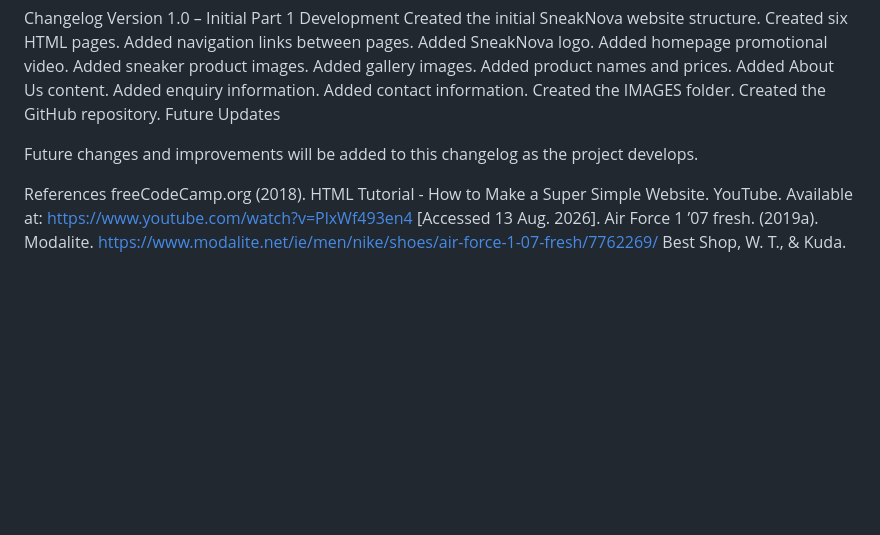
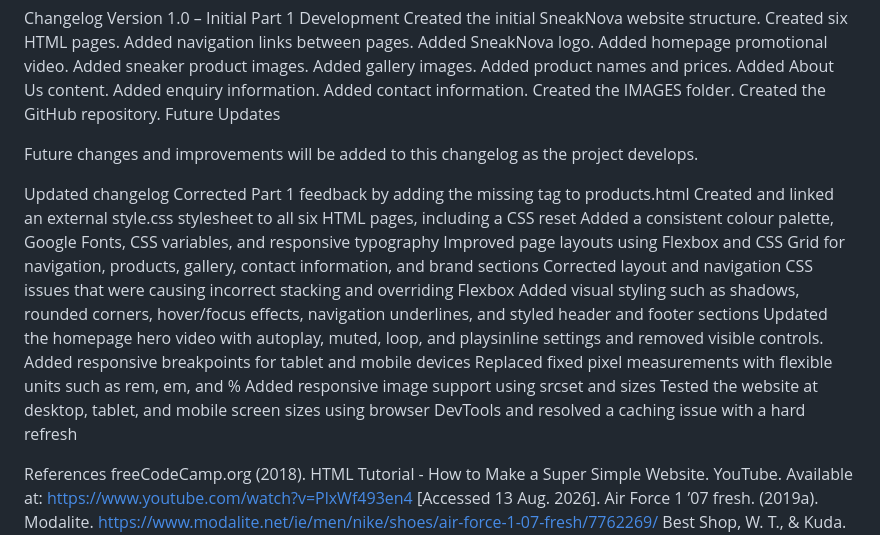
Before and after one commit to lesego100/SNEAKNOVA, a Markdown page: README.md, the part around the change. Rendered like a GitHub page; blank space fills up the shorter version.

```diff
--- a/README.md
+++ b/README.md
@@ -103,6 +103,19 @@ Future Updates
 
 Future changes and improvements will be added to this changelog as the project develops.
 
+Updated changelog
+Corrected Part 1 feedback by adding the missing <title> tag to products.html
+Created and linked an external style.css stylesheet to all six HTML pages, including a CSS reset
+Added a consistent colour palette, Google Fonts, CSS variables, and responsive typography
+Improved page layouts using Flexbox and CSS Grid for navigation, products, gallery, contact information, and brand sections
+Corrected layout and navigation CSS issues that were causing incorrect stacking and overriding Flexbox
+Added visual styling such as shadows, rounded corners, hover/focus effects, navigation underlines, and styled header and footer sections
+Updated the homepage hero video with autoplay, muted, loop, and playsinline settings and removed visible controls.
+Added responsive breakpoints for tablet and mobile devices
+Replaced fixed pixel measurements with flexible units such as rem, em, and %
+Added responsive image support using srcset and sizes
+Tested the website at desktop, tablet, and mobile screen sizes using browser DevTools and resolved a caching issue with a hard refresh
+
 References
 freeCodeCamp.org (2018). HTML Tutorial - How to Make a Super Simple Website. YouTube. Available at: https://www.youtube.com/watch?v=PlxWf493en4 [Accessed 13 Aug. 2026].
 Air Force 1 ’07 fresh. (2019a). Modalite. https://www.modalite.net/ie/men/nike/shoes/air-force-1-07-fresh/7762269/
```
